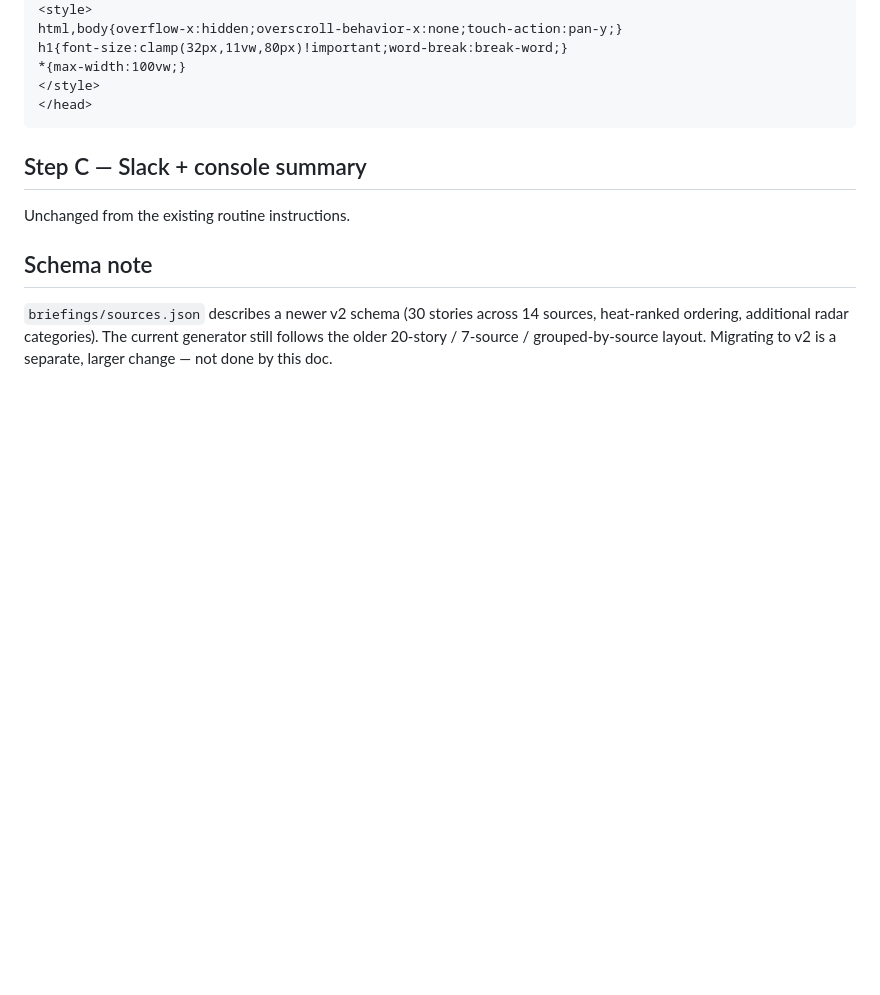
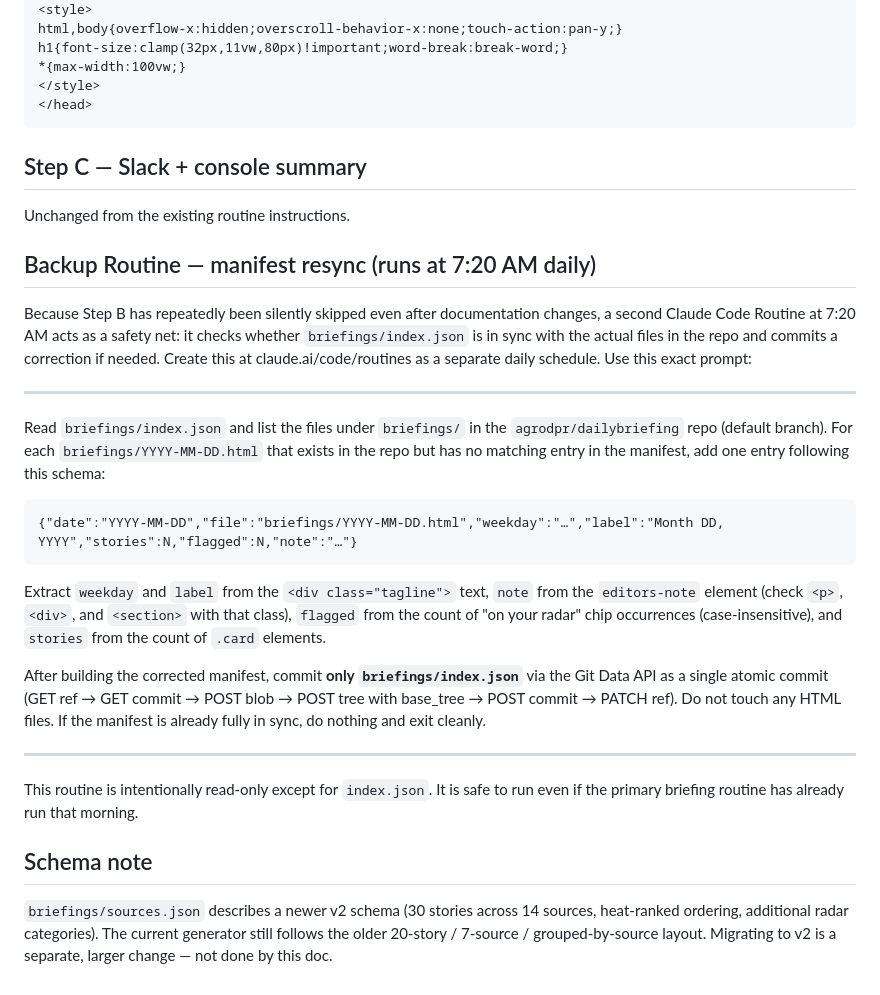
Before and after one commit to agrodpr/dailybriefing, a Markdown page: PIPELINE.md, the part around the change. GitHub-like rendering; blank space fills up the shorter version.

Commit message:
Document backup manifest-resync routine in PIPELINE.md
Add a ready-to-copy prompt for a second 7:20 AM routine that acts as a
safety net: it checks index.json against the actual briefings/ directory
and commits corrections for any HTML files not yet indexed, using the Git
Data API for an atomic single-file update. Safe to run alongside the
primary routine.

Co-Authored-By: Claude Sonnet 4.6 <noreply@anthropic.com>
Claude-Session: https://claude.ai/code/session_01AjsncaQ7DEGkkf3169egzU

````diff
--- a/PIPELINE.md
+++ b/PIPELINE.md
@@ -101,6 +101,38 @@ h1{font-size:clamp(32px,11vw,80px)!important;word-break:break-word;}
 
 Unchanged from the existing routine instructions.
 
+## Backup Routine — manifest resync (runs at 7:20 AM daily)
+
+Because Step B has repeatedly been silently skipped even after documentation
+changes, a second Claude Code Routine at 7:20 AM acts as a safety net: it
+checks whether `briefings/index.json` is in sync with the actual files in
+the repo and commits a correction if needed. Create this at
+claude.ai/code/routines as a separate daily schedule. Use this exact prompt:
+
+---
+
+Read `briefings/index.json` and list the files under `briefings/` in the
+`agrodpr/dailybriefing` repo (default branch). For each `briefings/YYYY-MM-DD.html`
+that exists in the repo but has no matching entry in the manifest, add one entry
+following this schema:
+```
+{"date":"YYYY-MM-DD","file":"briefings/YYYY-MM-DD.html","weekday":"…","label":"Month DD, YYYY","stories":N,"flagged":N,"note":"…"}
+```
+Extract `weekday` and `label` from the `<div class="tagline">` text, `note` from
+the `editors-note` element (check `<p>`, `<div>`, and `<section>` with that class),
+`flagged` from the count of "on your radar" chip occurrences (case-insensitive),
+and `stories` from the count of `.card` elements.
+
+After building the corrected manifest, commit **only `briefings/index.json`** via
+the Git Data API as a single atomic commit (GET ref → GET commit → POST blob →
+POST tree with base_tree → POST commit → PATCH ref). Do not touch any HTML files.
+If the manifest is already fully in sync, do nothing and exit cleanly.
+
+---
+
+This routine is intentionally read-only except for `index.json`. It is safe to
+run even if the primary briefing routine has already run that morning.
+
 ## Schema note
 
 `briefings/sources.json` describes a newer v2 schema (30 stories across 14
````
